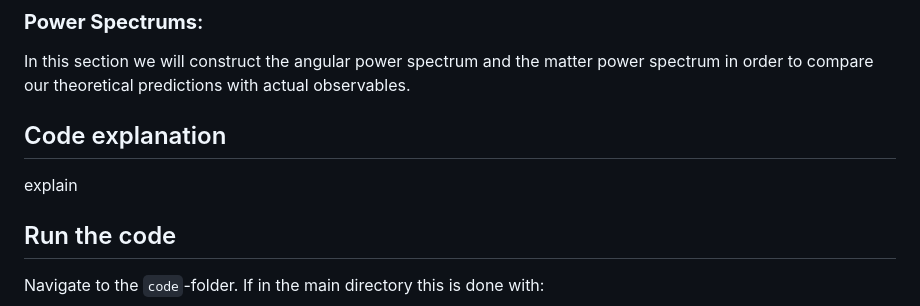
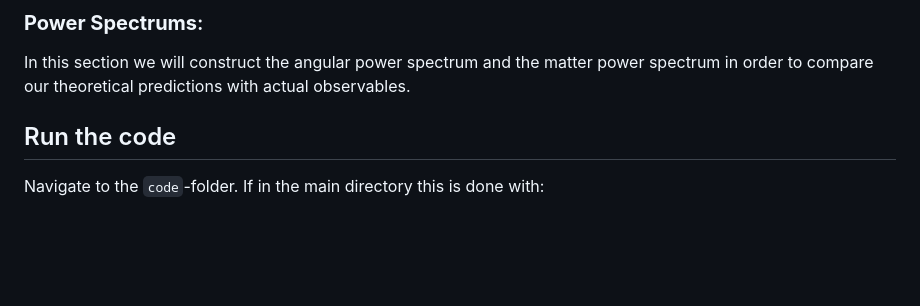
Before and after one commit to Johanmkr/AST5220, a Markdown page: project/README.md, the part around the change. Rendered like a GitHub page; blank space fills up the shorter version.

Commit message:
finito mussolini

```diff
--- a/project/README.md
+++ b/project/README.md
@@ -30,11 +30,6 @@ The aim of this section is to investigate how small fluctuations in the baryon-p
 ### **Power Spectrums**:
 In this section we will construct the angular power spectrum and the matter power spectrum in order to compare our theoretical predictions with actual observables.
 
-
-
-## Code explanation
-
-explain
 
 ## Run the code
 
```
